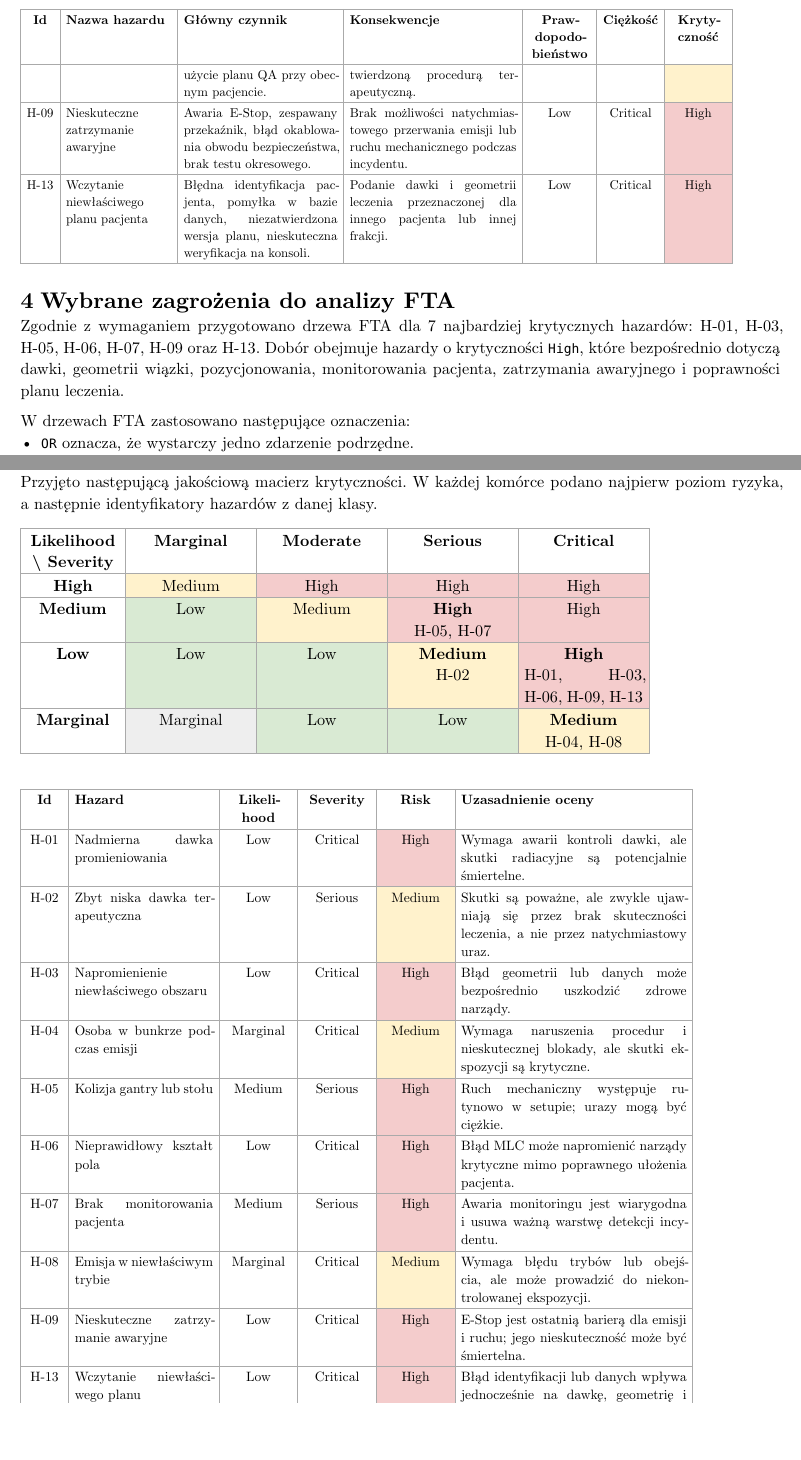
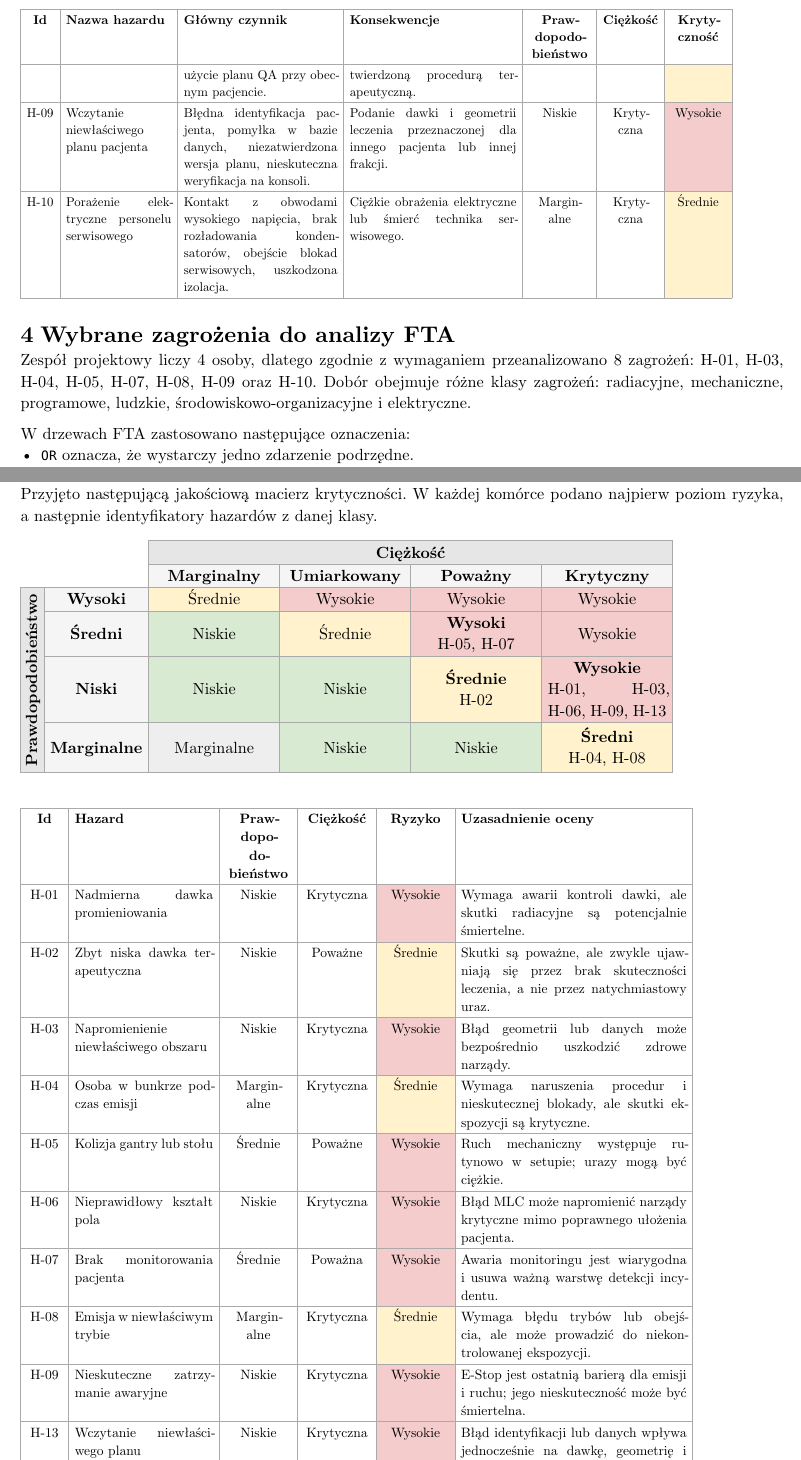
Before and after one commit to al3m1x/system-safety, a Typst document (etap-1-analiza-zagrozen.typ): two parts of pages 3 and 10 of 11, joined at a grey line, cut so that both start at the same text, the shorter picture padded with empty space. Compiled offline with Typst 0.15.

Commit message:
popraweczki

```diff
--- a/etap-1-analiza-zagrozen.typ
+++ b/etap-1-analiza-zagrozen.typ
@@ -117 +108,0 @@ Zgodnie z instrukcją etapu zidentyfikowano 10 hazardów, czyli nie przekroczono
-  [H-09], [Nieskuteczne zatrzymanie awaryjne], [Awaria E-Stop, zespawany przekaźnik, błąd okablowania obwodu bezpieczeństwa, brak testu okresowego.], [Brak możliwości natychmiastowego przerwania emisji lub ruchu mechanicznego podczas incydentu.], [Low], [Critical], crit("High"),
@@ -119,9 +117,11 @@ Zgodnie z instrukcją etapu zidentyfikowano 10 hazardów, czyli nie przekroczono
+  [H-09], [Wczytanie niewłaściwego planu pacjenta], [Błędna identyfikacja pacjenta, pomyłka w bazie danych, niezatwierdzona wersja planu, nieskuteczna weryfikacja na konsoli.], [Podanie dawki i geometrii leczenia przeznaczonej dla innego pacjenta lub innej frakcji.], [Niskie], [Krytyczna], crit("Wysokie"),
+  [H-10], [Porażenie elektryczne personelu serwisowego], [Kontakt z obwodami wysokiego napięcia, brak rozładowania kondensatorów, obejście blokad serwisowych, uszkodzona izolacja.], [Ciężkie obrażenia elektryczne lub śmierć technika serwisowego.], [Marginalne], [Krytyczna], crit("Średnie"),
 )
 ]
 
 = Wybrane zagrożenia do analizy FTA
 
-Zgodnie z wymaganiem przygotowano drzewa FTA dla 7 najbardziej krytycznych hazardów: H-01, H-03, H-05, H-06, H-07, H-09 oraz H-13. Dobór obejmuje hazardy o krytyczności `High`, które bezpośrednio dotyczą dawki, geometrii wiązki, pozycjonowania, monitorowania pacjenta, zatrzymania awaryjnego i poprawności planu leczenia.
+Zespół projektowy liczy 4 osoby, dlatego zgodnie z wymaganiem przeanalizowano 8 zagrożeń: H-01, H-03, H-04, H-05, H-07, H-08, H-09 oraz H-10. Dobór obejmuje różne klasy zagrożeń: radiacyjne, mechaniczne, programowe, ludzkie, środowiskowo-organizacyjne i elektryczne.
 
 W drzewach FTA zastosowano następujące oznaczenia:
 - `OR` oznacza, że wystarczy jedno zdarzenie podrzędne.
@@ -196,6 +196,3 @@ H-09 jest krytyczny, bo E-Stop stanowi ostatnią barierę dla hazardów radiacyj
 Przyjęto następującą jakościową macierz krytyczności. W każdej komórce podano najpierw poziom ryzyka, a następnie identyfikatory hazardów z danej klasy.
 
 #table(
-  columns: (2.4cm, 3cm, 3cm, 3cm, 3cm),
-  align: (center, center, center, center, center),
-  table.header([*Likelihood \\ Severity*], [*Marginal*], [*Moderate*], [*Serious*], [*Critical*]),
@@ -211,17 +223,17 @@ Przyjęto następującą jakościową macierz krytyczności. W każdej komórce
 #table(
   columns: (1.1cm, 3.45cm, 1.8cm, 1.8cm, 1.8cm, 5.45cm),
   align: (center, left, center, center, center, left),
-  table.header([*Id*], [*Hazard*], [*Likelihood*], [*Severity*], [*Risk*], [*Uzasadnienie oceny*]),
-  [H-01], [Nadmierna dawka promieniowania], [Low], [Critical], crit("High"), [Wymaga awarii kontroli dawki, ale skutki radiacyjne są potencjalnie śmiertelne.],
-  [H-02], [Zbyt niska dawka terapeutyczna], [Low], [Serious], crit("Medium"), [Skutki są poważne, ale zwykle ujawniają się przez brak skuteczności leczenia, a nie przez natychmiastowy uraz.],
-  [H-03], [Napromienienie niewłaściwego obszaru], [Low], [Critical], crit("High"), [Błąd geometrii lub danych może bezpośrednio uszkodzić zdrowe narządy.],
-  [H-04], [Osoba w bunkrze podczas emisji], [Marginal], [Critical], crit("Medium"), [Wymaga naruszenia procedur i nieskutecznej blokady, ale skutki ekspozycji są krytyczne.],
-  [H-05], [Kolizja gantry lub stołu], [Medium], [Serious], crit("High"), [Ruch mechaniczny występuje rutynowo w setupie; urazy mogą być ciężkie.],
-  [H-06], [Nieprawidłowy kształt pola], [Low], [Critical], crit("High"), [Błąd MLC może napromienić narządy krytyczne mimo poprawnego ułożenia pacjenta.],
-  [H-07], [Brak monitorowania pacjenta], [Medium], [Serious], crit("High"), [Awaria monitoringu jest wiarygodna i usuwa ważną warstwę detekcji incydentu.],
-  [H-08], [Emisja w niewłaściwym trybie], [Marginal], [Critical], crit("Medium"), [Wymaga błędu trybów lub obejścia, ale może prowadzić do niekontrolowanej ekspozycji.],
-  [H-09], [Nieskuteczne zatrzymanie awaryjne], [Low], [Critical], crit("High"), [E-Stop jest ostatnią barierą dla emisji i ruchu; jego nieskuteczność może być śmiertelna.],
-  [H-13], [Wczytanie niewłaściwego planu], [Low], [Critical], crit("High"), [Błąd identyfikacji lub danych wpływa jednocześnie na dawkę, geometrię i konfigurację MLC.],
+  table.header([*Id*], [*Hazard*], [*Prawdopo- \ dobieństwo*], [*Ciężkość*], [*Ryzyko*], [*Uzasadnienie oceny*]),
+  [H-01], [Nadmierna dawka promieniowania], [Niskie], [Krytyczna], crit("Wysokie"), [Wymaga awarii kontroli dawki, ale skutki radiacyjne są potencjalnie śmiertelne.],
+  [H-02], [Zbyt niska dawka terapeutyczna], [Niskie], [Poważne], crit("Średnie"), [Skutki są poważne, ale zwykle ujawniają się przez brak skuteczności leczenia, a nie przez natychmiastowy uraz.],
+  [H-03], [Napromienienie niewłaściwego obszaru], [Niskie], [Krytyczna], crit("Wysokie"), [Błąd geometrii lub danych może bezpośrednio uszkodzić zdrowe narządy.],
+  [H-04], [Osoba w bunkrze podczas emisji], [Marginalne], [Krytyczna], crit("Średnie"), [Wymaga naruszenia procedur i nieskutecznej blokady, ale skutki ekspozycji są krytyczne.],
+  [H-05], [Kolizja gantry lub stołu], [Średnie], [Poważne], crit("Wysokie"), [Ruch mechaniczny występuje rutynowo w setupie; urazy mogą być ciężkie.],
+  [H-06], [Nieprawidłowy kształt pola], [Niskie], [Krytyczna], crit("Wysokie"), [Błąd MLC może napromienić narządy krytyczne mimo poprawnego ułożenia pacjenta.],
+  [H-07], [Brak monitorowania pacjenta], [Średnie], [Poważna], crit("Wysokie"), [Awaria monitoringu jest wiarygodna i usuwa ważną warstwę detekcji incydentu.],
+  [H-08], [Emisja w niewłaściwym trybie], [Marginalne], [Krytyczna], crit("Średnie"), [Wymaga błędu trybów lub obejścia, ale może prowadzić do niekontrolowanej ekspozycji.],
+  [H-09], [Nieskuteczne zatrzymanie awaryjne], [Niskie], [Krytyczna], crit("Wysokie"), [E-Stop jest ostatnią barierą dla emisji i ruchu; jego nieskuteczność może być śmiertelna.],
+  [H-13], [Wczytanie niewłaściwego planu], [Niskie], [Krytyczna], crit("Wysokie"), [Błąd identyfikacji lub danych wpływa jednocześnie na dawkę, geometrię i konfigurację MLC.],
 )
 ]
 
```
Also changed, not shown: etap-1-analiza-zagrozen.pdf, etap-1-analiza-zagrozen.typ (48 more changed lines).
